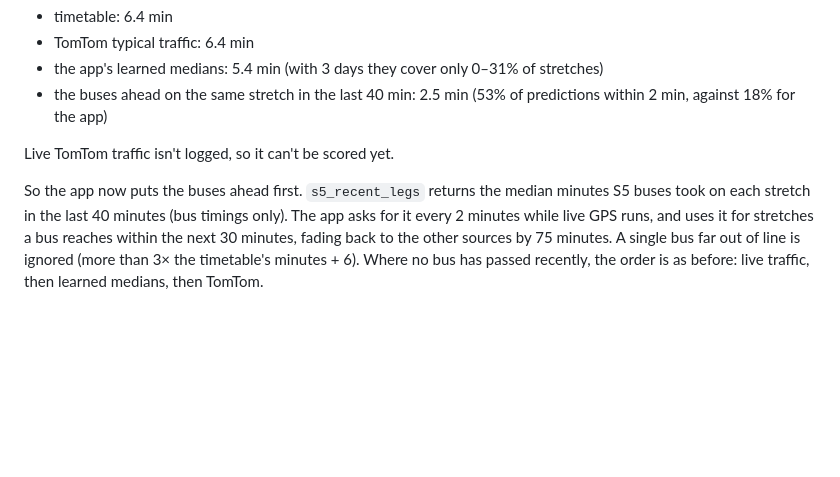
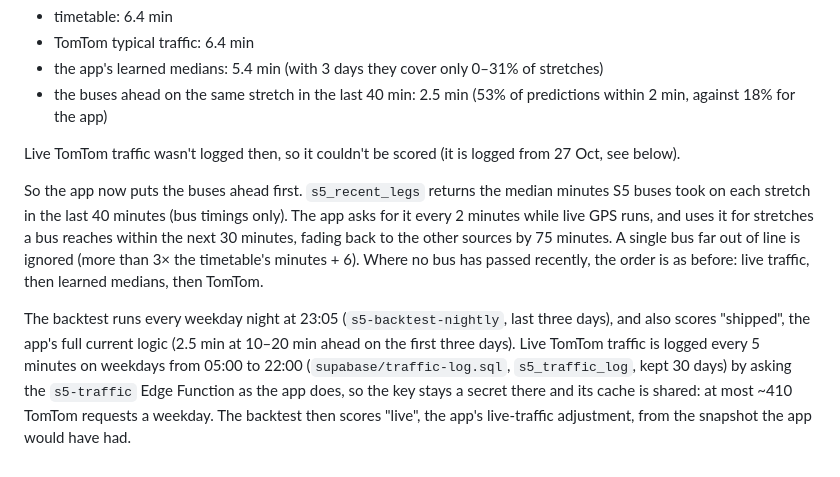
Before and after one commit to Ndu3000/s5-live, a Markdown page: README.md, the part around the change. Rendered like a GitHub page; blank space fills up the shorter version.

Commit message:
README: nightly backtest and live TomTom logging
Co-Authored-By: Claude Opus 5.5 <noreply@anthropic.com>
Claude-Session: https://claude.ai/code/session_01CpumPZ6hSU5uKJtrhpiph4

```diff
--- a/README.md
+++ b/README.md
@@ -263,10 +263,17 @@ average error for trips 10–20 min ahead):*
 - the buses ahead on the same stretch in the last 40 min: 2.5 min (53% of predictions within 2 min, against 18% for
   the app)
 
-Live TomTom traffic isn't logged, so it can't be scored yet.
+Live TomTom traffic wasn't logged then, so it couldn't be scored (it is logged from 27 Oct, see below).
 
 So the app now puts the buses ahead first. `s5_recent_legs` returns the median minutes S5 buses took on each stretch
 in the last 40 minutes (bus timings only). The app asks for it every 2 minutes while live GPS runs, and uses it for
 stretches a bus reaches within the next 30 minutes, fading back to the other sources by 75 minutes. A single bus far
 out of line is ignored (more than 3× the timetable's minutes + 6). Where no bus has passed recently, the order is as
 before: live traffic, then learned medians, then TomTom.
+
+The backtest runs every weekday night at 23:05 (`s5-backtest-nightly`, last three days), and also scores "shipped",
+the app's full current logic (2.5 min at 10–20 min ahead on the first three days). Live TomTom traffic is logged every
+5 minutes on weekdays from 05:00 to 22:00 (`supabase/traffic-log.sql`, `s5_traffic_log`, kept 30 days) by asking the
+`s5-traffic` Edge Function as the app does, so the key stays a secret there and its cache is shared: at most ~410 TomTom
+requests a weekday. The backtest then scores "live", the app's live-traffic adjustment, from the snapshot the app would
+have had.
```
